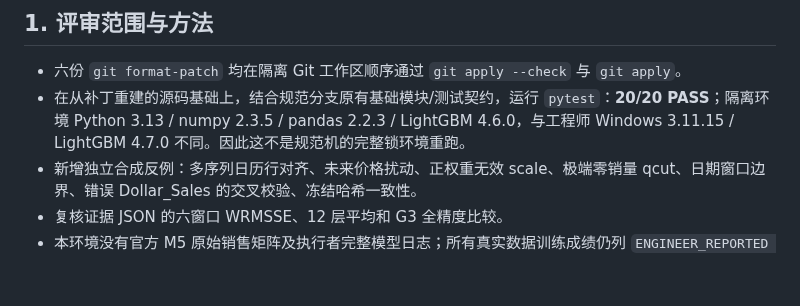
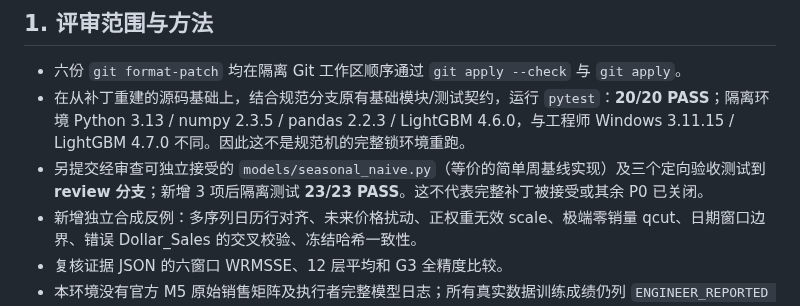
Before and after one commit to topprismdata/kaggle-store-sales, a Markdown page: m5/reviews/nightshift-v2-six-commit-review-r4.md, the part around the change. GitHub-like rendering; blank space fills up the shorter version.

Commit message:
review(m5): register 23 local tests and safe baseline-only review commits

```diff
--- a/m5/reviews/nightshift-v2-six-commit-review-r4.md
+++ b/m5/reviews/nightshift-v2-six-commit-review-r4.md
@@ -11,6 +11,7 @@
 
 - 六份 `git format-patch` 均在隔离 Git 工作区顺序通过 `git apply --check` 与 `git apply`。
 - 在从补丁重建的源码基础上，结合规范分支原有基础模块/测试契约，运行 `pytest`：**20/20 PASS**；隔离环境 Python 3.13 / numpy 2.3.5 / pandas 2.2.3 / LightGBM 4.6.0，与工程师 Windows 3.11.15 / LightGBM 4.7.0 不同。因此这不是规范机的完整锁环境重跑。
+- 另提交经审查可独立接受的 `models/seasonal_naive.py`（等价的简单周基线实现）及三个定向验收测试到 **review 分支**；新增 3 项后隔离测试 **23/23 PASS**。这不代表完整补丁被接受或其余 P0 已关闭。
 - 新增独立合成反例：多序列日历行对齐、未来价格扰动、正权重无效 scale、极端零销量 qcut、日期窗口边界、错误 Dollar_Sales 的交叉校验、冻结哈希一致性。
 - 复核证据 JSON 的六窗口 WRMSSE、12 层平均和 G3 全精度比较。
 - 本环境没有官方 M5 原始销售矩阵及执行者完整模型日志；所有真实数据训练成绩仍列 `ENGINEER_REPORTED / ARTIFACT_INTERNALLY_CHECKED`，不能写为独立重跑。
```
